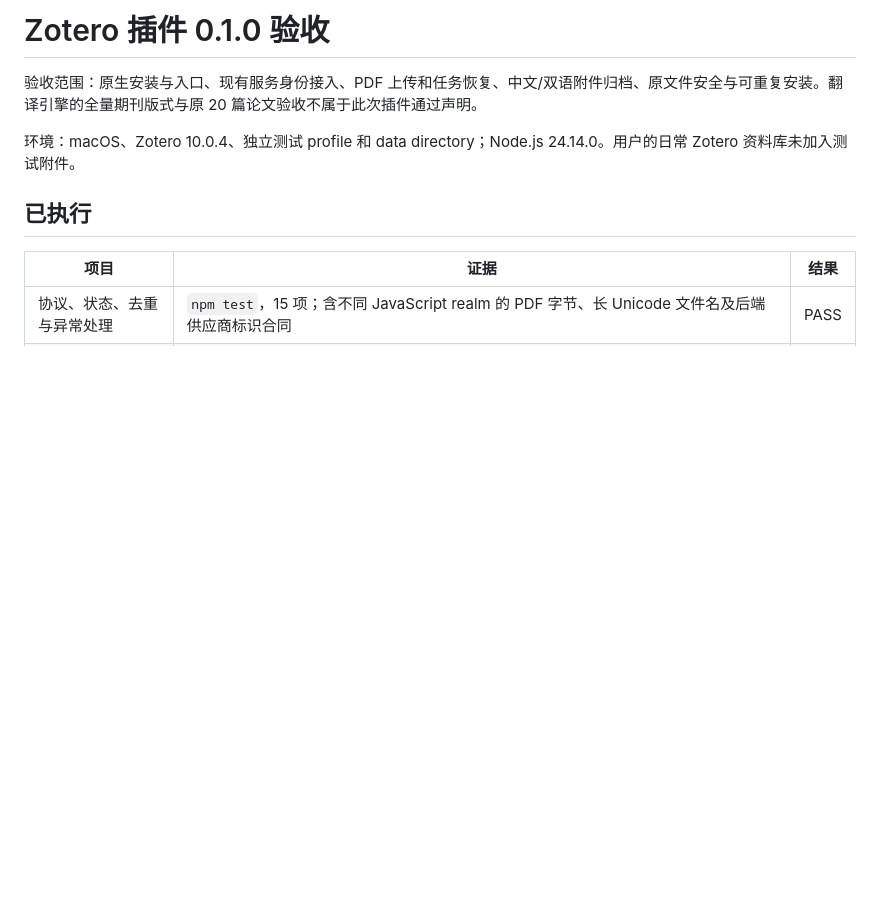
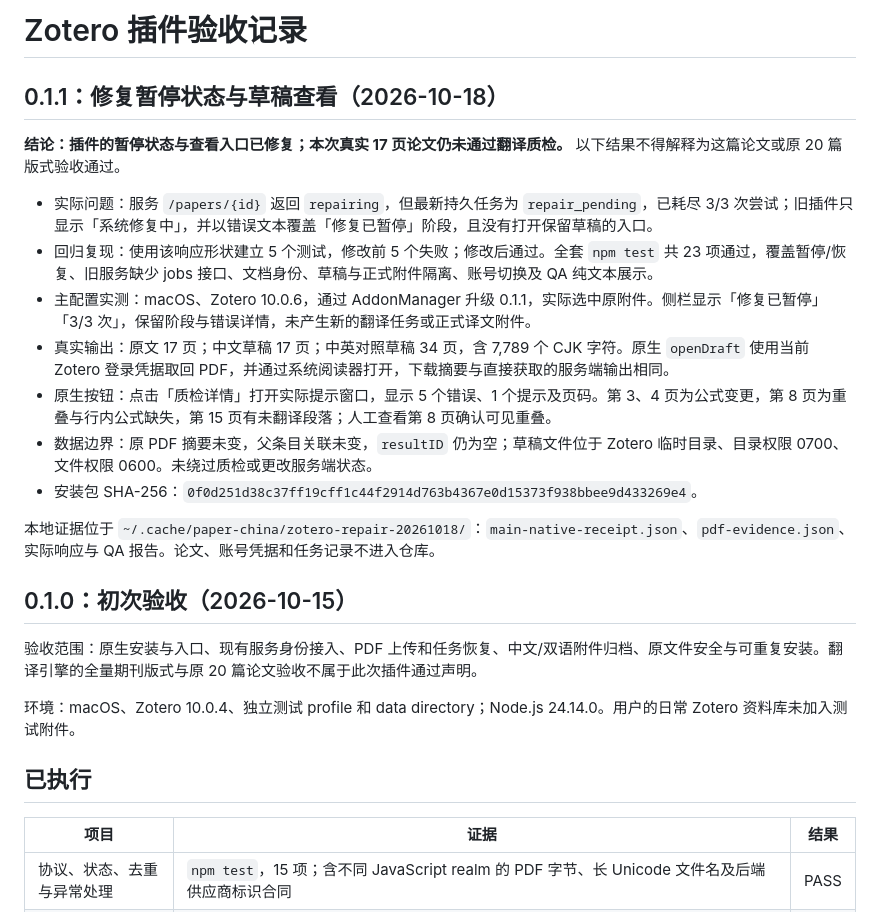
Before and after one commit to asimfish/super_translate, a Markdown page: zotero/VERIFICATION.md, the part around the change. GitHub-like rendering; blank space fills up the shorter version.

```diff
--- a/zotero/VERIFICATION.md
+++ b/zotero/VERIFICATION.md
@@ -1,4 +1,20 @@
-# Zotero 插件 0.1.0 验收
+# Zotero 插件验收记录
+
+## 0.1.1：修复暂停状态与草稿查看（2026-10-18）
+
+**结论：插件的暂停状态与查看入口已修复；本次真实 17 页论文仍未通过翻译质检。** 以下结果不得解释为这篇论文或原 20 篇版式验收通过。
+
+- 实际问题：服务 `/papers/{id}` 返回 `repairing`，但最新持久任务为 `repair_pending`，已耗尽 3/3 次尝试；旧插件只显示「系统修复中」，并以错误文本覆盖「修复已暂停」阶段，且没有打开保留草稿的入口。
+- 回归复现：使用该响应形状建立 5 个测试，修改前 5 个失败；修改后通过。全套 `npm test` 共 23 项通过，覆盖暂停/恢复、旧服务缺少 jobs 接口、文档身份、草稿与正式附件隔离、账号切换及 QA 纯文本展示。
+- 主配置实测：macOS、Zotero 10.0.6，通过 AddonManager 升级 0.1.1，实际选中原附件。侧栏显示「修复已暂停」「3/3 次」，保留阶段与错误详情，未产生新的翻译任务或正式译文附件。
+- 真实输出：原文 17 页；中文草稿 17 页；中英对照草稿 34 页，含 7,789 个 CJK 字符。原生 `openDraft` 使用当前 Zotero 登录凭据取回 PDF，并通过系统阅读器打开，下载摘要与直接获取的服务端输出相同。
+- 原生按钮：点击「质检详情」打开实际提示窗口，显示 5 个错误、1 个提示及页码。第 3、4 页为公式变更，第 8 页为重叠与行内公式缺失，第 15 页有未翻译段落；人工查看第 8 页确认可见重叠。
+- 数据边界：原 PDF 摘要未变，父条目关联未变，`resultID` 仍为空；草稿文件位于 Zotero 临时目录、目录权限 0700、文件权限 0600。未绕过质检或更改服务端状态。
+- 安装包 SHA-256：`0f0d251d38c37ff19cff1c44f2914d763b4367e0d15373f938bbee9d433269e4`。
+
+本地证据位于 `~/.cache/paper-china/zotero-repair-20261018/`：`main-native-receipt.json`、`pdf-evidence.json`、实际响应与 QA 报告。论文、账号凭据和任务记录不进入仓库。
+
+## 0.1.0：初次验收（2026-10-15）
 
 验收范围：原生安装与入口、现有服务身份接入、PDF 上传和任务恢复、中文/双语附件归档、原文件安全与可重复安装。翻译引擎的全量期刊版式与原 20 篇论文验收不属于此次插件通过声明。
 
```
Also changed, not shown: README.md (+1 -1 lines), zotero/README.md (+5 -3 lines).
